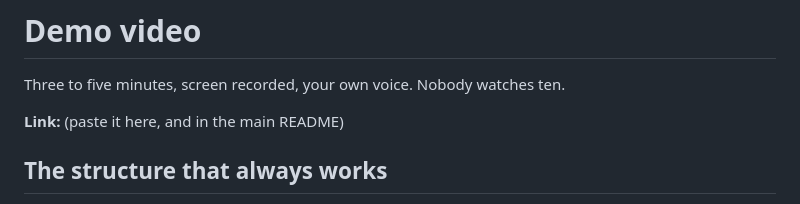
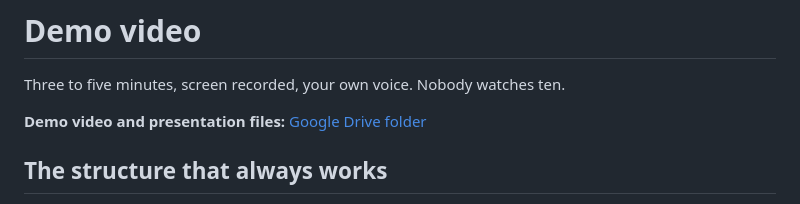
Before and after one commit to Matt-CRL/roomy, a Markdown page: docs/05-demo-video.md, the part around the change. Rendered like a GitHub page.

```diff
--- a/docs/05-demo-video.md
+++ b/docs/05-demo-video.md
@@ -2,7 +2,7 @@
 
 Three to five minutes, screen recorded, your own voice. Nobody watches ten.
 
-**Link:** (paste it here, and in the main README)
+**Demo video and presentation files:** [Google Drive folder](https://drive.google.com/drive/folders/1GDrmFDeavPP25yQ2W0k1QXCiCZY6CXAV?usp=drive_link)
 
 ## The structure that always works
 
```
Also changed, not shown: README.md (+8 -4 lines), docs/assets/add-item-form.png, docs/assets/add-room-planner.png, docs/assets/auth-page.png, docs/assets/room-inventory.png, docs/assets/room-planner.png (added), docs/assets/rooms-page.png.
